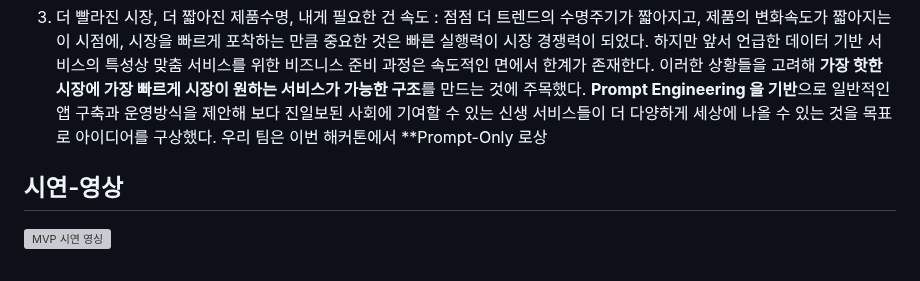
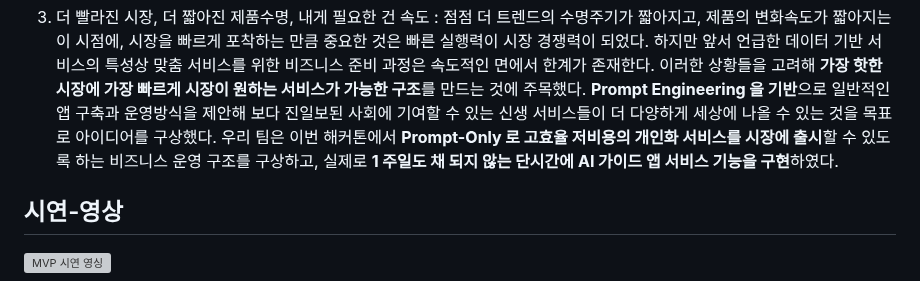
Before and after one commit to jhy0285/Prompter-day-seoul-2023, a Markdown page: README.md, the part around the change. GitHub-like rendering; grey boxes are pictures that could not be loaded.

```diff
--- a/README.md
+++ b/README.md
@@ -51,7 +51,9 @@ IT 와 데이터는 필수인 시장에서 초기 창업자의 딜레마
 만드는 것에 주목했다.
 **Prompt Engineering 을 기반**으로 일반적인 앱 구축과 운영방식을 제안해 보다 진일보된 사회에
 기여할 수 있는 신생 서비스들이 더 다양하게 세상에 나올 수 있는 것을 목표로 아이디어를
-구상했다. 우리 팀은 이번 해커톤에서 **Prompt-Only 로상
+구상했다. 우리 팀은 이번 해커톤에서 **Prompt-Only 로 고효율 저비용의 개인화 서비스를 시장에
+출시**할 수 있도록 하는 비즈니스 운영 구조를 구상하고, 실제로 **1 주일도 채 되지 않는 단시간에
+AI 가이드 앱 서비스 기능을 구현**하였다.
 
 ## 시연-영상
 
```
